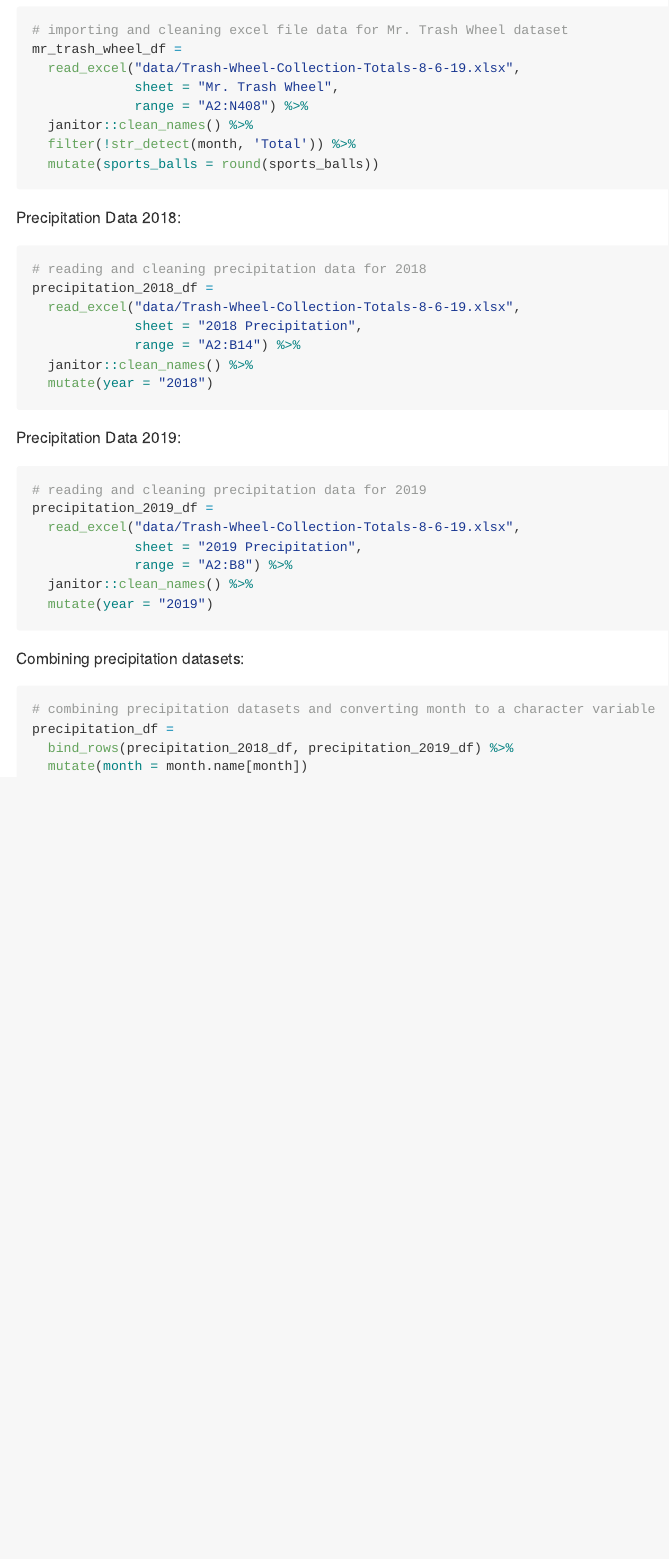
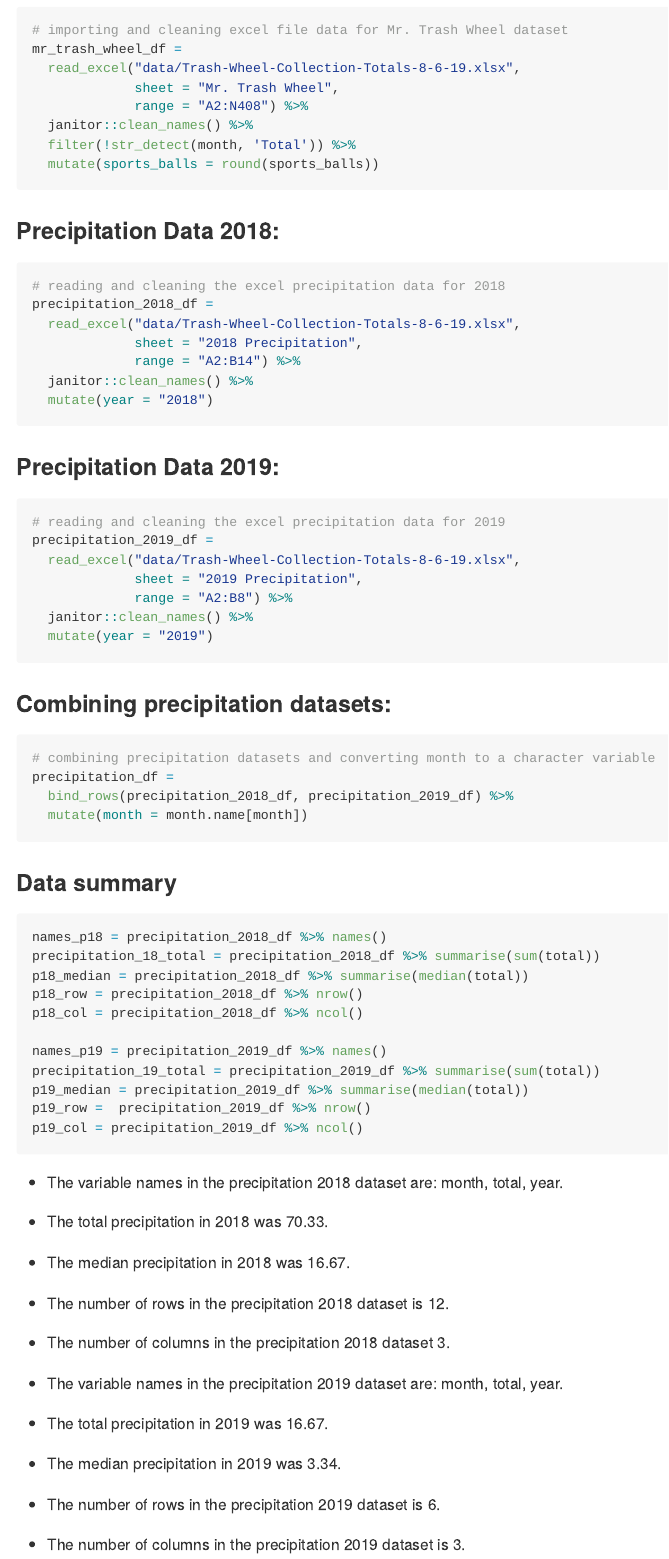
Before and after one commit to ragyierawal/p8105_hw2_rr3423, an R Markdown document (p8105_hw2_rr3423.Rmd): the page in a window 1100 px wide, from 260 px down before the commit and from 270 px down after it, so that both start at the same text. The pictures show the output file p8105_hw2_rr3423.md that the author committed with the source, drawn offline in the style of GitHub.

Commit message:
updated mr. trash wheel data set, wrote data summary for problem 1 datasets

````diff
--- a/p8105_hw2_rr3423.Rmd
+++ b/p8105_hw2_rr3423.Rmd
@@ -27,36 +27,64 @@ mr_trash_wheel_df =
   mutate(sports_balls = round(sports_balls))
 ```
 
-Precipitation Data 2018:
+### Precipitation Data 2018:
 
-```{r precipitation_2018, message = FALSE, warning = FALSE}
-# reading and cleaning precipitation data for 2018
+```{r precipitation_2018}
+# reading and cleaning the excel precipitation data for 2018
 precipitation_2018_df =
-  read_excel("data/Trash-Wheel-Collection-Totals-8-6-19.xlsx",
+  read_excel("data/Trash-Wheel-Collection-Totals-7-2020-2.xlsx",
              sheet = "2018 Precipitation",
              range = "A2:B14") %>%
   janitor::clean_names() %>%
   mutate(year = "2018")
 ```
 
-Precipitation Data 2019:
+### Precipitation Data 2019:
 
-```{r precipitation_2019, message = FALSE, warning = FALSE}
-# reading and cleaning precipitation data for 2019
+```{r precipitation_2019}
+# reading and cleaning the excel precipitation data for 2019
 precipitation_2019_df =
-  read_excel("data/Trash-Wheel-Collection-Totals-8-6-19.xlsx",
+  read_excel("data/Trash-Wheel-Collection-Totals-7-2020-2.xlsx",
              sheet = "2019 Precipitation",
-             range = "A2:B8") %>%
+             range = "A2:B15") %>%
   janitor::clean_names() %>%
-  mutate(year = "2019")
+  mutate(year = "2019") %>%
+  drop_na()
 ```
 
-Combining precipitation datasets:
+### Combining precipitation datasets:
 
-```{r combine_precipitation, message = FALSE, warning = FALSE}
+```{r combine_precipitation_data}
 # combining precipitation datasets and converting month to a character variable
 precipitation_df =
   bind_rows(precipitation_2018_df, precipitation_2019_df) %>%
   mutate(month = month.name[month])
+```
 
+### Data summary
+
+```{r}
+names_p18 = precipitation_2018_df %>% names()
+precipitation_18_total = precipitation_2018_df %>% summarise(sum(total))
+p18_median = precipitation_2018_df %>% summarise(median(total))
+p18_row = precipitation_2018_df %>% nrow()
+p18_col = precipitation_2018_df %>% ncol()
+
+names_p19 = precipitation_2019_df %>% names()
+precipitation_19_total = precipitation_2019_df %>% summarise(sum(total))
+p19_median = precipitation_2019_df %>% summarise(median(total))
+p19_row =  precipitation_2019_df %>% nrow()
+p19_col = precipitation_2019_df %>% ncol()
 ```
+
+* The variable names in the precipitation 2018 dataset are: `r names_p18`.
+* The total precipitation in 2018 was `r precipitation_18_total`.
+* The median precipitation in 2018 was `r precipitation_19_total`.
+* The number of rows in the precipitation 2018 dataset is `r p18_row`.
+* The number of columns in the precipitation 2018 dataset `r p18_col`.
+
+* The variable names in the precipitation 2019 dataset are: `r names_p19`.
+* The total precipitation in 2019 was `r precipitation_19_total`.
+* The median precipitation in 2019 was  `r p19_median`.
+* The number of rows in the precipitation 2019 dataset is `r p19_row`.
+* The number of columns in the precipitation 2019 dataset is `r p19_col`.
````
Also changed, not shown: data/Trash-Wheel-Collection-Totals-7-2020-2.xlsx (added), p8105_hw2_rr3423.md, p8105_hw2_rr3423.Rmd (6 more changed lines), 1 other file.
